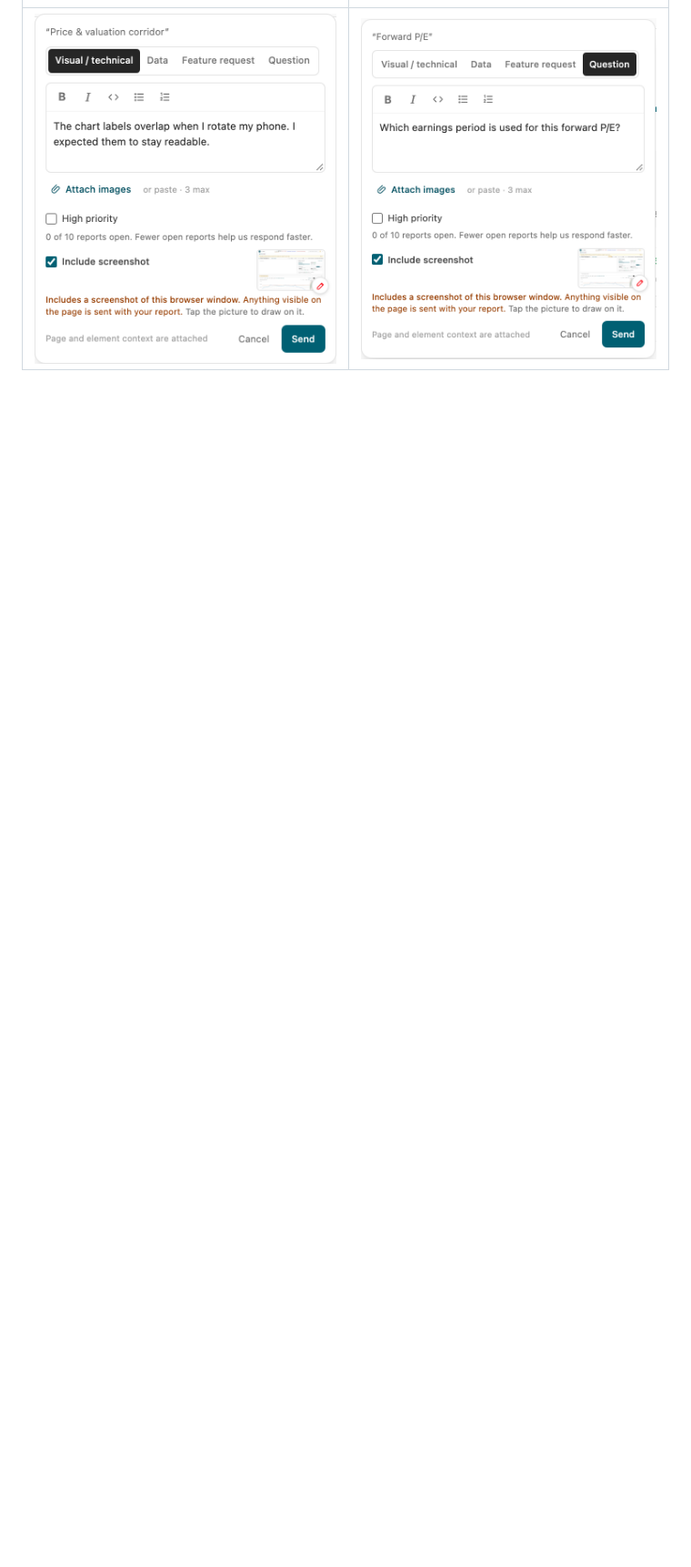
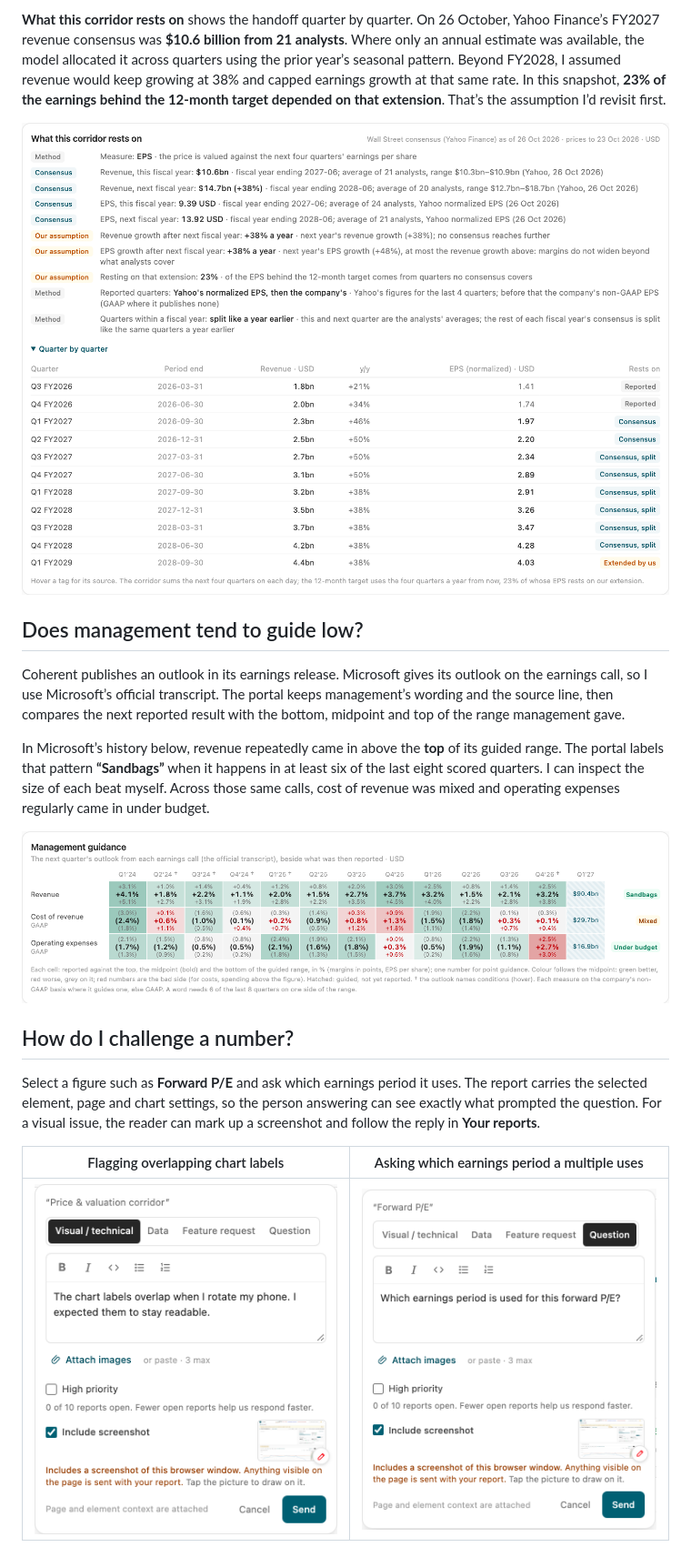
Before and after one commit to mkubicek/mkubicek, a Markdown page: investment-portal.md, the part around one of its changes. Shown at 91% size. Rendered like a GitHub page; pictures changed too: assets/investment-portal/coherent-assumptions.png (added), assets/investment-portal/microsoft-guidance.png (added); blank space fills up the shorter version.

Commit message:
Trace a valuation from reported earnings to model assumptions

```diff
--- a/investment-portal.md
+++ b/investment-portal.md
@@ -20 +34,18 @@ A reader can select “Forward P/E” and ask which earnings period it uses, or
+**What this corridor rests on** shows the handoff quarter by quarter. On 26 October, Yahoo Finance’s FY2027 revenue consensus was **$10.6 billion from 21 analysts**. Where only an annual estimate was available, the model allocated it across quarters using the prior year’s seasonal pattern. Beyond FY2028, I assumed revenue would keep growing at 38% and capped earnings growth at that same rate. In this snapshot, **23% of the earnings behind the 12-month target depended on that extension**. That’s the assumption I’d revisit first.
+
+![Expanded corridor inputs with dated consensus figures, growth assumptions and quarterly rows labelled Reported, Consensus, Consensus split or Extended by us.](assets/investment-portal/coherent-assumptions.png)
+
+## Does management tend to guide low?
+
+Coherent publishes an outlook in its earnings release. Microsoft gives its outlook on the earnings call, so I use Microsoft’s official transcript. The portal keeps management’s wording and the source line, then compares the next reported result with the bottom, midpoint and top of the range management gave.
+
+In Microsoft’s history below, revenue repeatedly came in above the **top** of its guided range. The portal labels that pattern **“Sandbags”** when it happens in at least six of the last eight scored quarters. I can inspect the size of each beat myself. Across those same calls, cost of revenue was mixed and operating expenses regularly came in under budget.
+
+![Microsoft’s earnings-call guidance beside reported results. The revenue row shows repeated beats, and the hatched column is guidance awaiting a result.](assets/investment-portal/microsoft-guidance.png)
+
+## How do I challenge a number?
+
+Select a figure such as **Forward P/E** and ask which earnings period it uses. The report carries the selected element, page and chart settings, so the person answering can see exactly what prompted the question. For a visual issue, the reader can mark up a screenshot and follow the reply in **Your reports**.
+
+| Flagging overlapping chart labels | Asking which earnings period a multiple uses |
 | --- | --- |
```
Also changed, not shown: other parts of investment-portal.md (+25 -11 lines), assets/investment-portal/coherent-analyst-targets.png (added), assets/investment-portal/coherent-earnings.png (added), assets/investment-portal/coherent-forecast.png (added).
